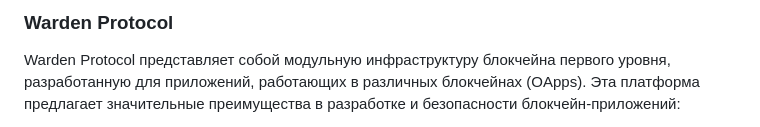
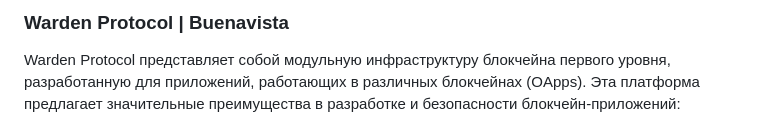
Before and after one commit to 0ndrec/onchain, a Markdown page: guides/warden_protocol_testnet.md, the part around the change. GitHub-like rendering.

```diff
--- a/guides/warden_protocol_testnet.md
+++ b/guides/warden_protocol_testnet.md
@@ -1,4 +1,4 @@
-### Warden Protocol
+### Warden Protocol | Buenavista
 
 Warden Protocol представляет собой модульную инфраструктуру блокчейна первого уровня, разработанную для приложений, работающих в различных блокчейнах (OApps). Эта платформа предлагает значительные преимущества в разработке и безопасности блокчейн-приложений:
 
```
